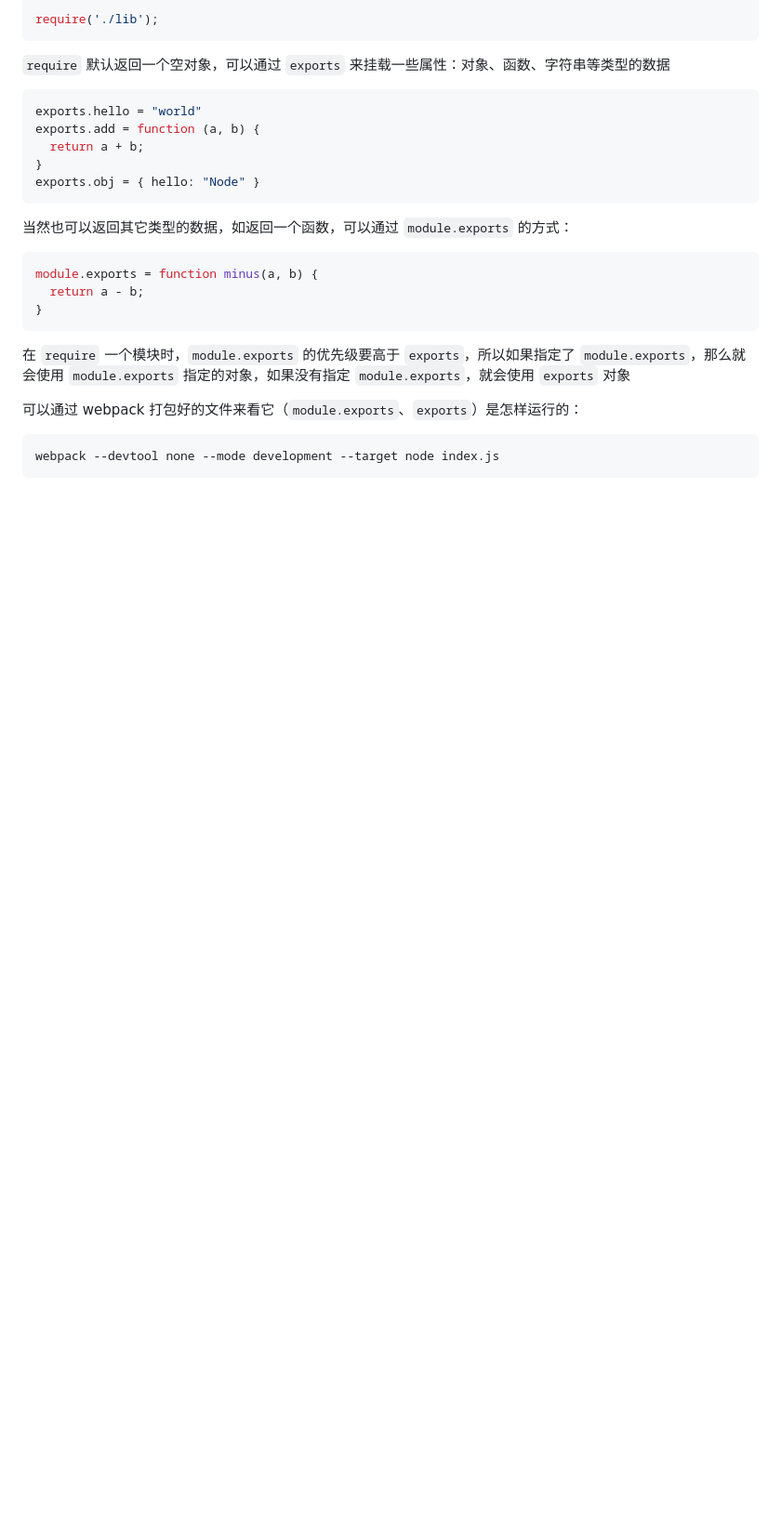
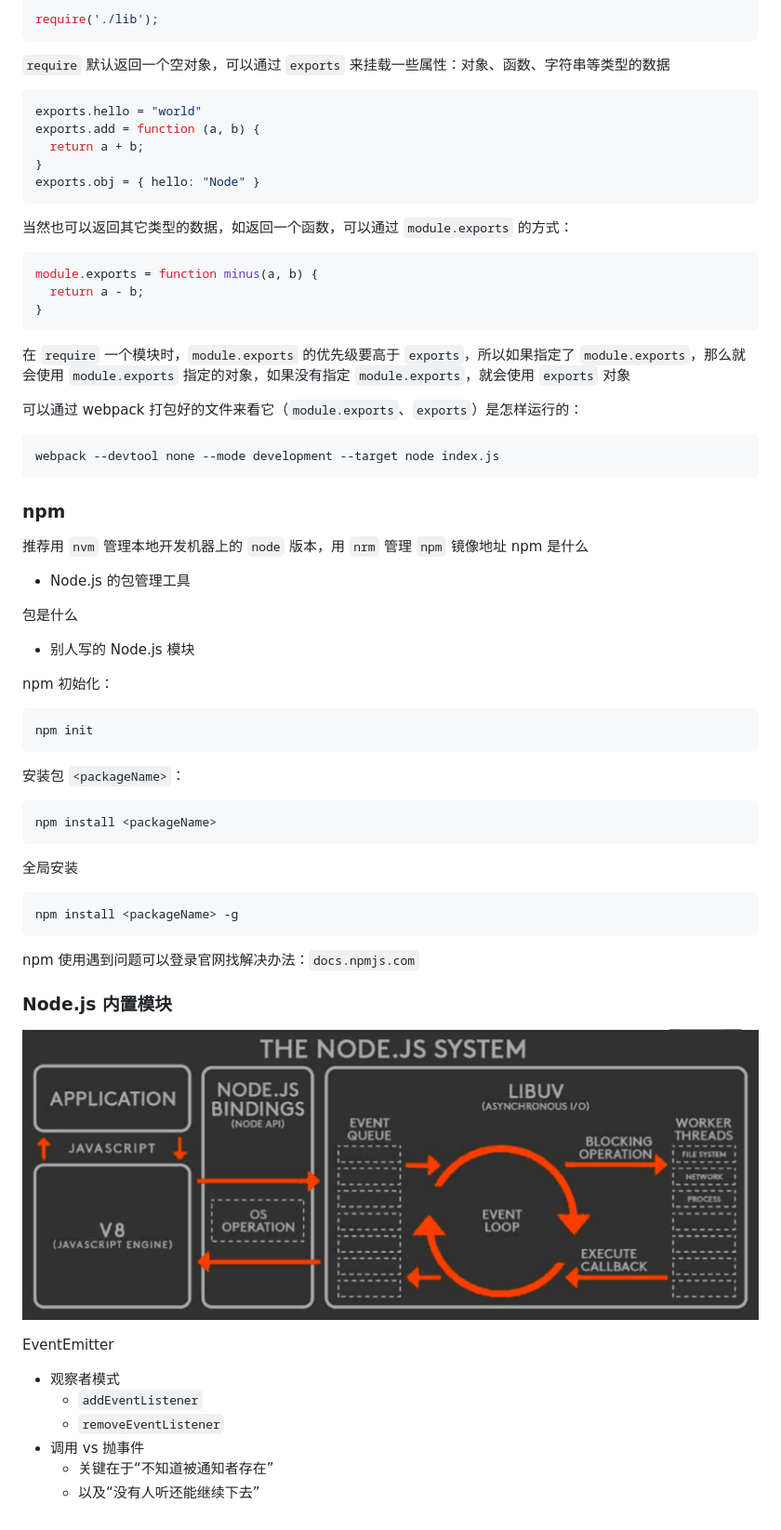
Before and after one commit to V-vincent/node-geekbang, a Markdown page: 00-md/02-模块.md, the part around the change. Shown: that part at 93% size. Rendered like a GitHub page; pictures changed too: 00-md/images/module.png (added); blank space fills up the shorter version.

Commit message:
node 内置模块

````diff
--- a/00-md/02-模块.md
+++ b/00-md/02-模块.md
@@ -35,3 +35,36 @@ module.exports = function minus(a, b) {
 ```
 webpack --devtool none --mode development --target node index.js
 ```
+
+### npm
+推荐用 `nvm` 管理本地开发机器上的 `node` 版本，用 `nrm` 管理 `npm` 镜像地址
+npm 是什么
+- Node.js 的包管理工具
+
+包是什么
+- 别人写的 Node.js 模块
+
+npm 初始化：
+```
+npm init
+```
+安装包 `<packageName>`：
+```
+npm install <packageName>
+```
+全局安装
+```
+npm install <packageName> -g
+```
+npm 使用遇到问题可以登录官网找解决办法：`docs.npmjs.com`
+
+### Node.js 内置模块
+![](images/module.png)
+
+EventEmitter
+- 观察者模式
+  - `addEventListener`
+  - `removeEventListener`
+- 调用 vs 抛事件
+  - 关键在于“不知道被通知者存在”
+  - 以及“没有人听还能继续下去”
````
